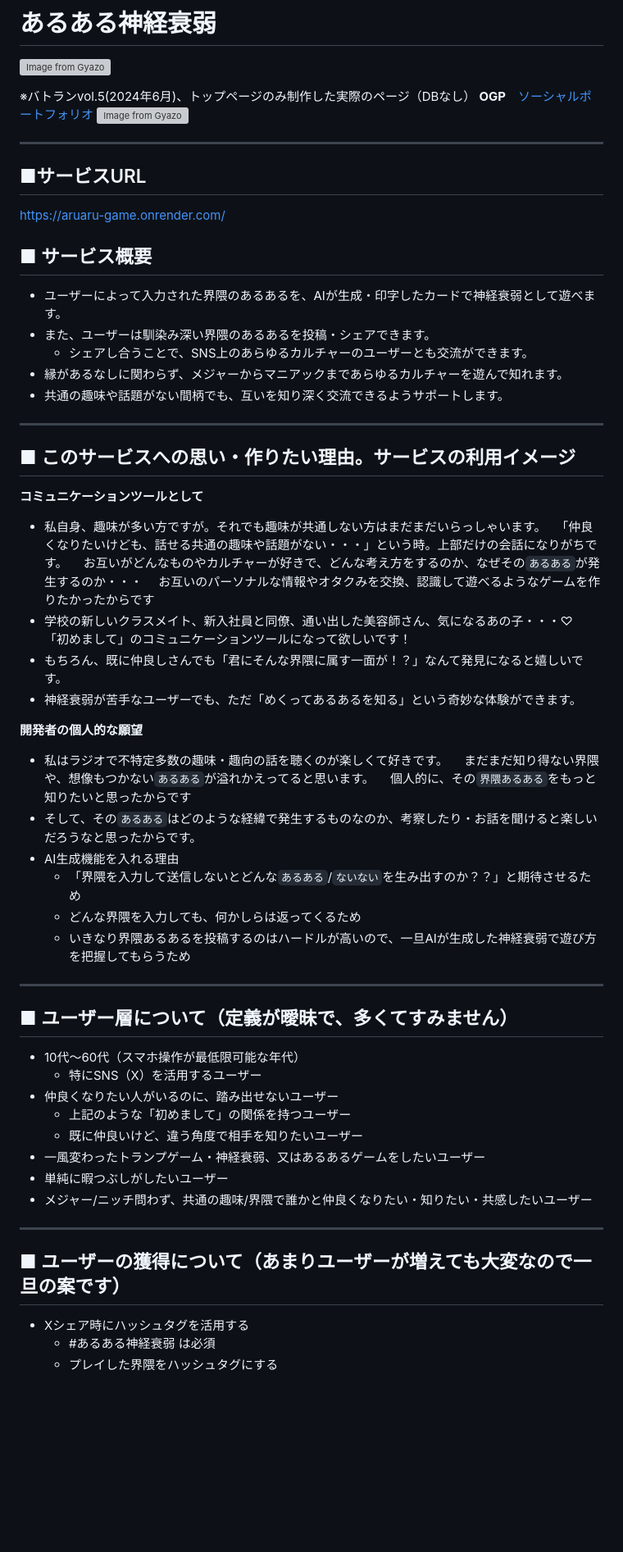
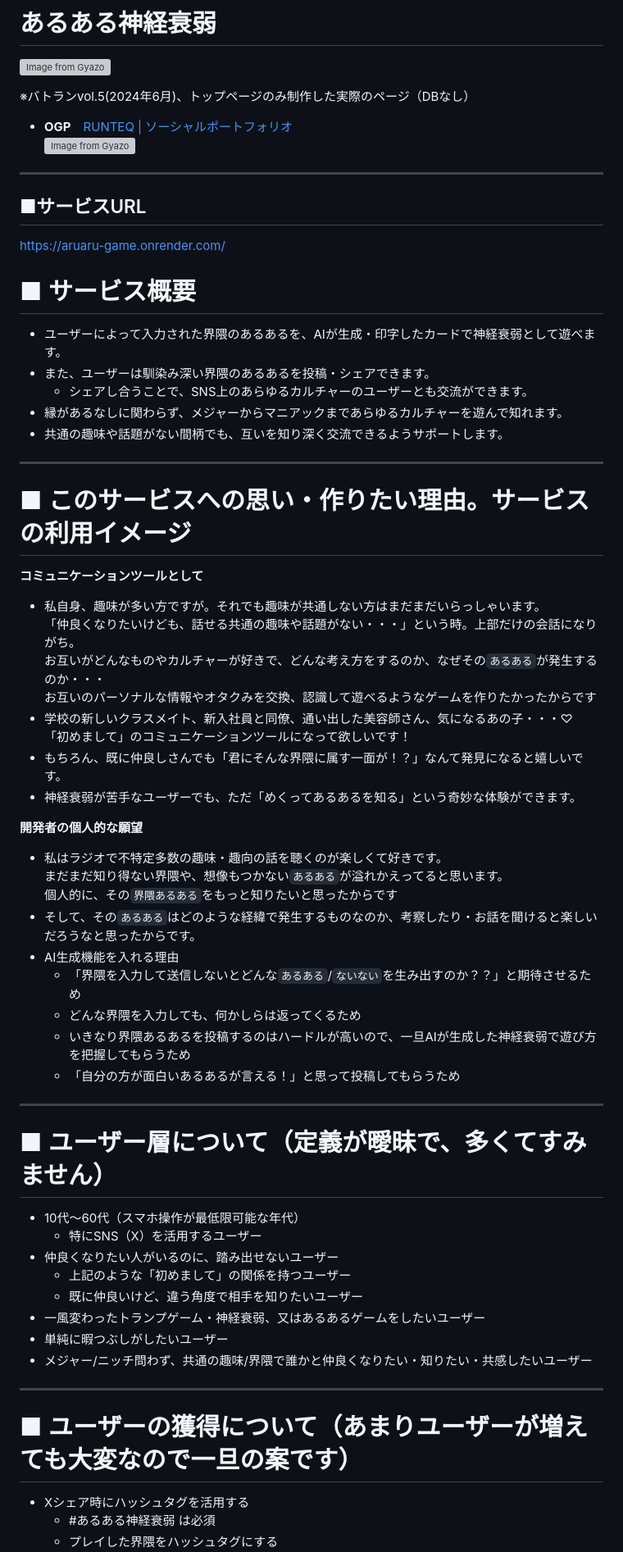
Before and after one commit to pakira-56A/aruaru-game, a Markdown page: README.md, the part around one of its changes. Shown at 82% size. Drawn GitHub-style; blank space fills up the shorter version; grey boxes are pictures that could not be loaded.

```diff
--- a/README.md
+++ b/README.md
@@ -2,28 +2,28 @@
 [![Image from Gyazo](https://i.gyazo.com/ec6079017cbe3573e8d86acd4ad63396.png)](https://gyazo.com/ec6079017cbe3573e8d86acd4ad63396)
 
 ※バトランvol.5(2024年6月)、トップページのみ制作した実際のページ（DBなし）
-**OGP**　[ソーシャルポートフォリオ](https://school.runteq.jp/v3/social_portfolios/1093/web_applications/13)
+- **OGP**　[RUNTEQ | ソーシャルポートフォリオ](https://school.runteq.jp/v3/social_portfolios/1093/web_applications/13)
 [![Image from Gyazo](https://i.gyazo.com/76506fbd11ab3e0496a6a4f5ced15802.png)](https://gyazo.com/76506fbd11ab3e0496a6a4f5ced15802)
 ____
 ## ■サービスURL
 https://aruaru-game.onrender.com/
 
-## ■ サービス概要
+# ■ サービス概要
 - ユーザーによって入力された界隈のあるあるを、AIが生成・印字したカードで神経衰弱として遊べます。
 - また、ユーザーは馴染み深い界隈のあるあるを投稿・シェアできます。
   - シェアし合うことで、SNS上のあらゆるカルチャーのユーザーとも交流ができます。
 - 縁があるなしに関わらず、メジャーからマニアックまであらゆるカルチャーを遊んで知れます。
 - 共通の趣味や話題がない間柄でも、互いを知り深く交流できるようサポートします。
 ____
-## ■ このサービスへの思い・作りたい理由。サービスの利用イメージ
+# ■ このサービスへの思い・作りたい理由。サービスの利用イメージ
 
 **コミュニケーションツールとして**
 - 私自身、趣味が多い方ですが。それでも趣味が共通しない方はまだまだいらっしゃいます。
-　「仲良くなりたいけども、話せる共通の趣味や話題がない・・・」という時。上部だけの会話になりがちです。
-　お互いがどんなものやカルチャーが好きで、どんな考え方をするのか、なぜその`あるある`が発生するのか・・・
-　お互いのパーソナルな情報やオタクみを交換、認識して遊べるようなゲームを作りたかったからです
+ 「仲良くなりたいけども、話せる共通の趣味や話題がない・・・」という時。上部だけの会話になりがち。
+ お互いがどんなものやカルチャーが好きで、どんな考え方をするのか、なぜその`あるある`が発生するのか・・・
+ お互いのパーソナルな情報やオタクみを交換、認識して遊べるようなゲームを作りたかったからです
 - 学校の新しいクラスメイト、新入社員と同僚、通い出した美容師さん、気になるあの子・・・♡
-　「初めまして」のコミュニケーションツールになって欲しいです！
+ 「初めまして」のコミュニケーションツールになって欲しいです！
 - もちろん、既に仲良しさんでも「君にそんな界隈に属す一面が！？」なんて発見になると嬉しいです。
 - 神経衰弱が苦手なユーザーでも、ただ「めくってあるあるを知る」という奇妙な体験ができます。
 
@@ -32,15 +32,16 @@ ____
 
 **開発者の個人的な願望**
 - 私はラジオで不特定多数の趣味・趣向の話を聴くのが楽しくて好きです。
-　まだまだ知り得ない界隈や、想像もつかない`あるある`が溢れかえってると思います。
-　個人的に、その`界隈あるある`をもっと知りたいと思ったからです
+ まだまだ知り得ない界隈や、想像もつかない`あるある`が溢れかえってると思います。
+ 個人的に、その`界隈あるある`をもっと知りたいと思ったからです
 - そして、その`あるある`はどのような経緯で発生するものなのか、考察したり・お話を聞けると楽しいだろうなと思ったからです。
 - AI生成機能を入れる理由
   - 「界隈を入力して送信しないとどんな`あるある`/`ないない`を生み出すのか？？」と期待させるため
   - どんな界隈を入力しても、何かしらは返ってくるため
   - いきなり界隈あるあるを投稿するのはハードルが高いので、一旦AIが生成した神経衰弱で遊び方を把握してもらうため
+  - 「自分の方が面白いあるあるが言える！」と思って投稿してもらうため
 ______
-## ■ ユーザー層について（定義が曖昧で、多くてすみません）
+# ■ ユーザー層について（定義が曖昧で、多くてすみません）
 - 10代〜60代（スマホ操作が最低限可能な年代）
   - 特にSNS（X）を活用するユーザー
 - 仲良くなりたい人がいるのに、踏み出せないユーザー
@@ -50,7 +51,7 @@ ______
 - 単純に暇つぶしがしたいユーザー
 - メジャー/ニッチ問わず、共通の趣味/界隈で誰かと仲良くなりたい・知りたい・共感したいユーザー
 _____
-## ■ ユーザーの獲得について（あまりユーザーが増えても大変なので一旦の案です）
+# ■ ユーザーの獲得について（あまりユーザーが増えても大変なので一旦の案です）
 - Xシェア時にハッシュタグを活用する
   - #あるある神経衰弱 は必須
   - プレイした界隈をハッシュタグにする
```
Also changed, not shown: other parts of README.md (+47 -21 lines).
